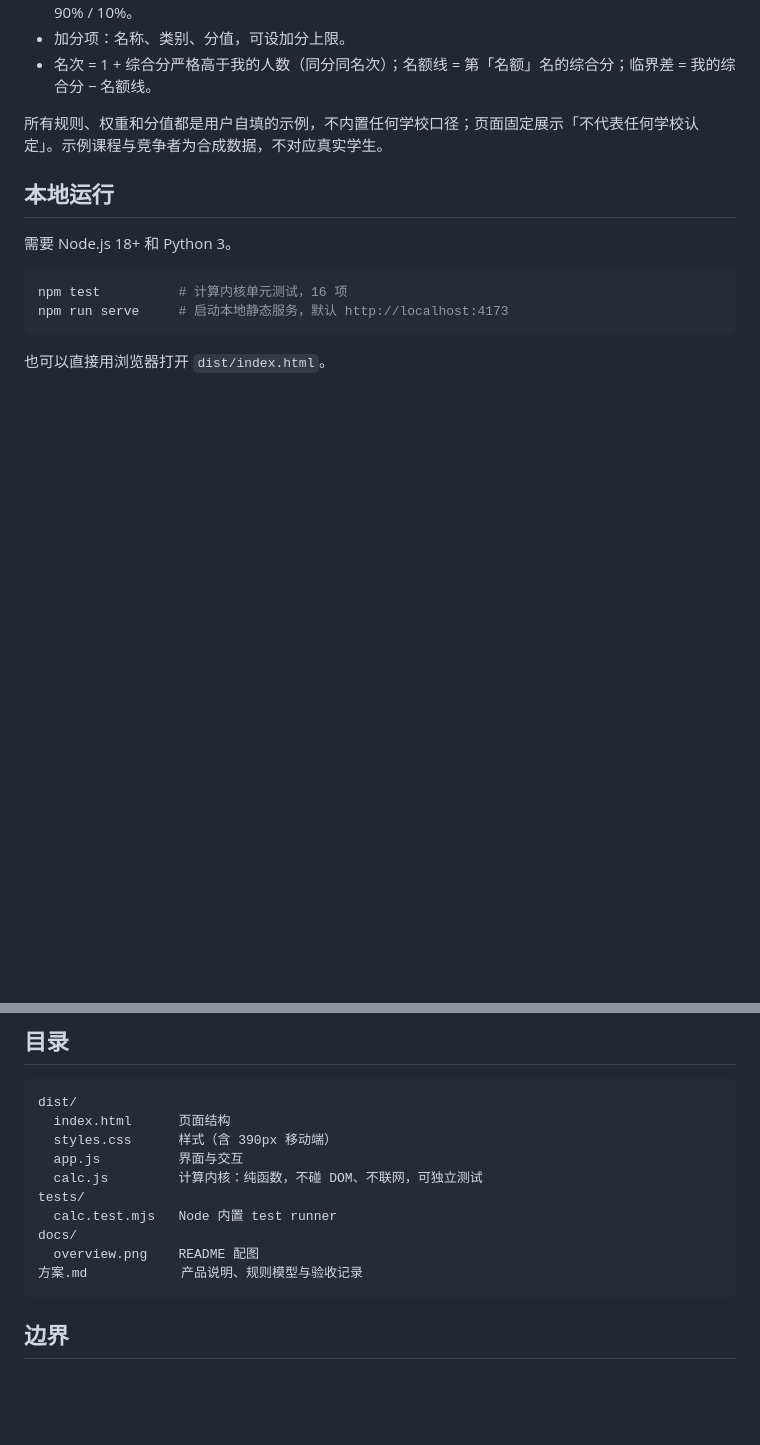
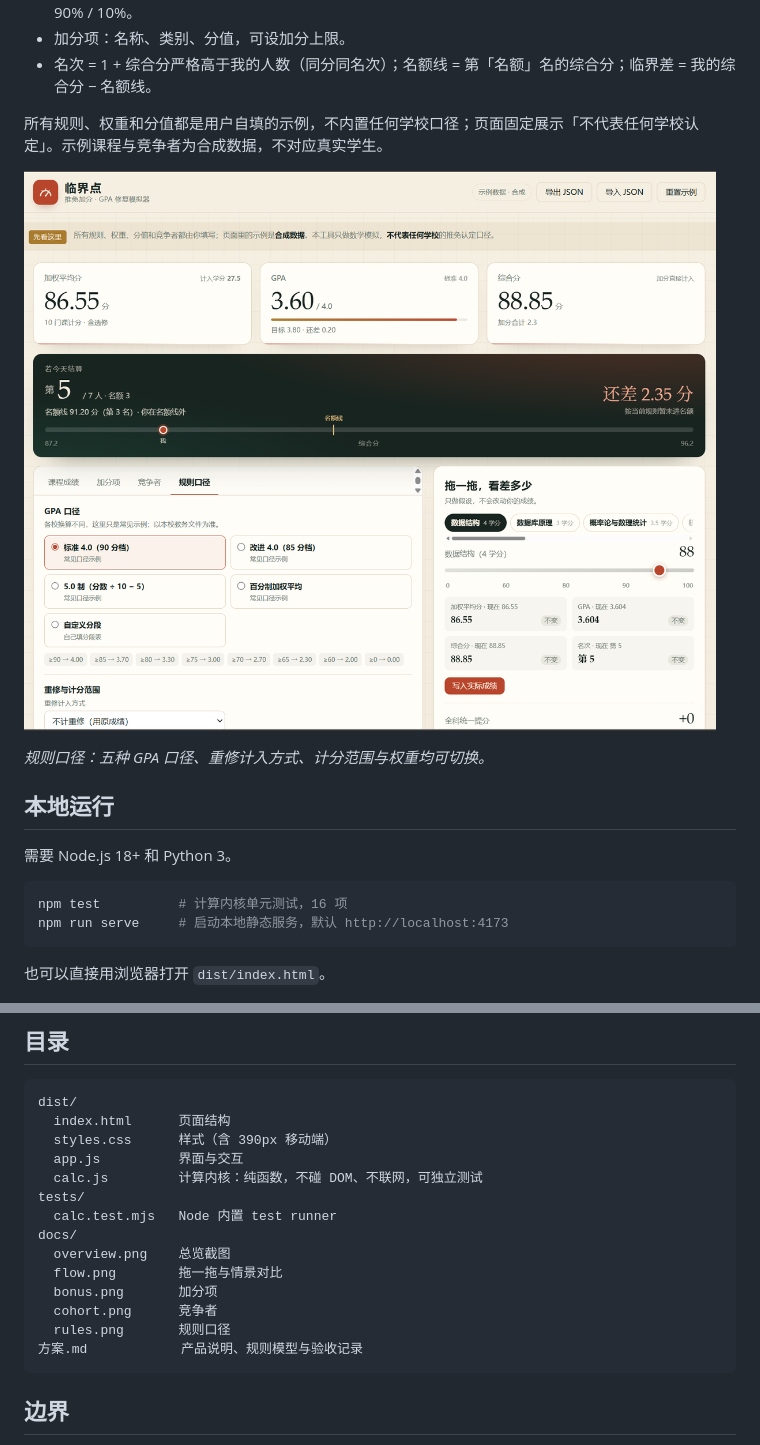
Before and after one commit to ssg520/critical-point, a Markdown page: README.md, 2 parts joined by grey strips. Rendered like a GitHub page; pictures changed too: docs/rules.png (added); blank space fills up the shorter version.

````diff
--- a/README.md
+++ b/README.md
@@ -29,6 +43,10 @@
 - 名次 = 1 + 综合分严格高于我的人数（同分同名次）；名额线 = 第「名额」名的综合分；临界差 = 我的综合分 − 名额线。
 
 所有规则、权重和分值都是用户自填的示例，不内置任何学校口径；页面固定展示「不代表任何学校认定」。示例课程与竞争者为合成数据，不对应真实学生。
+
+![规则口径](docs/rules.png)
+
+*规则口径：五种 GPA 口径、重修计入方式、计分范围与权重均可切换。*
 
 ## 本地运行
 
@@ -52,7 +70,11 @@ dist/
 tests/
   calc.test.mjs   Node 内置 test runner
 docs/
-  overview.png    README 配图
+  overview.png    总览截图
+  flow.png        拖一拖与情景对比
+  bonus.png       加分项
+  cohort.png      竞争者
+  rules.png       规则口径
 方案.md            产品说明、规则模型与验收记录
 ```
 
````
Also changed, not shown: other parts of README.md (+14 -0 lines), docs/bonus.png (added), docs/cohort.png (added), docs/flow.png (added).
